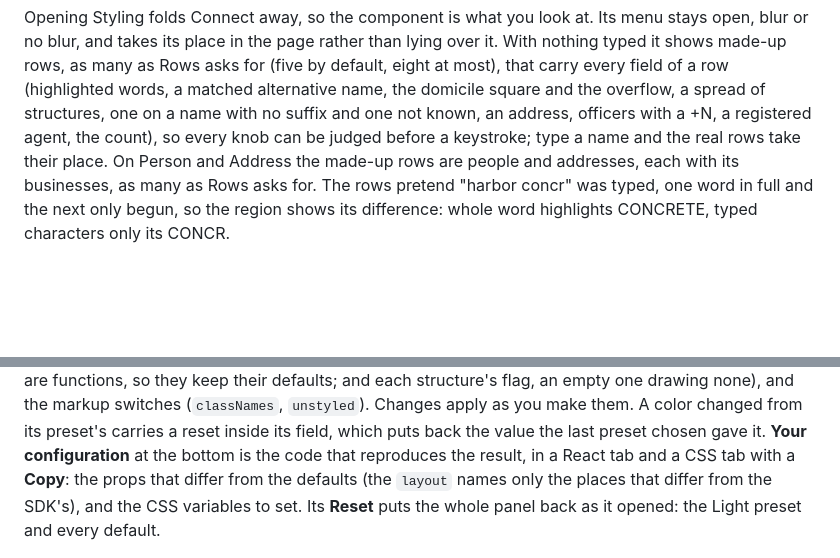
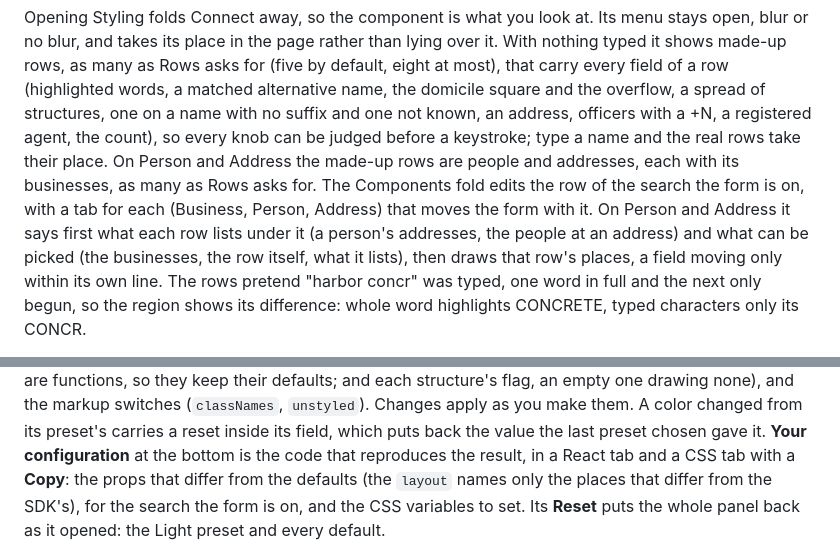
Before and after one commit to osiris-ratings/baselayer-autocomplete-typescript, a Markdown page: docs/demo.md, 2 parts joined by grey strips. Drawn GitHub-style; blank space fills up the shorter version.

Commit message:
Show the new person and address rows in the demo doc
The two screenshots are retaken from the demo's made-up data: a person
with their first address, their counts and a line per business with its
address, states and role, and an address with its counts and the role
each business holds it in. The doc says the Components fold edits the
row of the search the form is on, with what it lists and what can be
picked, and that the exported configuration is that search's.

```diff
--- a/docs/demo.md
+++ b/docs/demo.md
@@ -224,7 +224,13 @@ overflow, a spread of structures, one on a name with no suffix and one not
 known, an address, officers with a +N, a registered agent, the count), so
 every knob can be judged before a keystroke; type a name and the real rows
 take their place. On Person and Address the made-up rows are people and
-addresses, each with its businesses, as many as Rows asks for. The rows pretend "harbor concr" was typed, one word in full
+addresses, each with its businesses, as many as Rows asks for. The
+Components fold edits the row of the search the form is on, with a tab for
+each (Business, Person, Address) that moves the form with it. On Person and
+Address it says first what each row lists under it (a person's addresses,
+the people at an address) and what can be picked (the businesses, the row
+itself, what it lists), then draws that row's places, a field moving only
+within its own line. The rows pretend "harbor concr" was typed, one word in full
 and the next only begun, so the region shows its difference: whole word
 highlights CONCRETE, typed characters only its CONCR.
 
@@ -273,7 +279,8 @@ as you make them. A color changed from its preset's carries a reset inside its
 field, which puts back the value the last preset chosen gave it. **Your
 configuration** at the bottom is the code that reproduces the result, in a React
 tab and a CSS tab with a **Copy**: the props that differ from the defaults (the
-`layout` names only the places that differ from the SDK's), and the CSS
+`layout` names only the places that differ from the SDK's), for the search
+the form is on, and the CSS
 variables to set. Its **Reset** puts the whole panel back as it opened: the
 Light preset and every default.
 
```
Also changed, not shown: other parts of docs/demo.md (+2 -2 lines), docs/images/demo-address.png, docs/images/demo-person.png.
